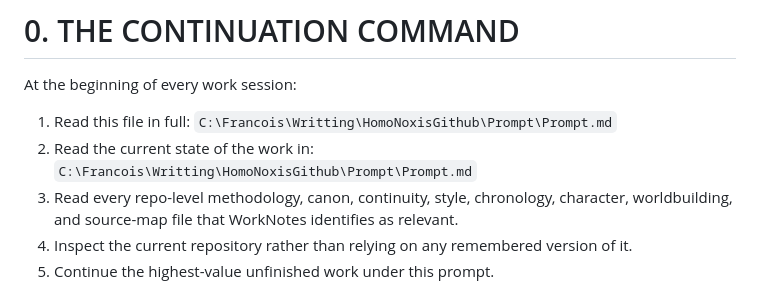
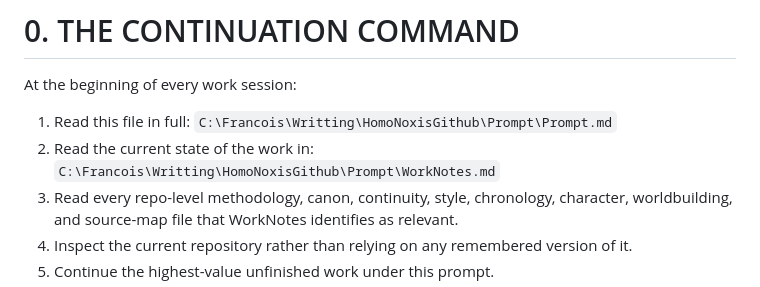
Before and after one commit to lafterwar-ops/homo-noxis, a Markdown page: Prompt/Prompt.md, the part around the change. Drawn GitHub-style.

Commit message:
Pre PAss 2

```diff
--- a/Prompt/Prompt.md
+++ b/Prompt/Prompt.md
@@ -13,7 +13,7 @@ At the beginning of every work session:
 1. Read this file in full:
    `C:\Francois\Writting\HomoNoxisGithub\Prompt\Prompt.md`
 2. Read the current state of the work in:
-   `C:\Francois\Writting\HomoNoxisGithub\Prompt\Prompt.md`
+   `C:\Francois\Writting\HomoNoxisGithub\Prompt\WorkNotes.md`
 3. Read every repo-level methodology, canon, continuity, style, chronology, character, worldbuilding, and source-map file that WorkNotes identifies as relevant.
 4. Inspect the current repository rather than relying on any remembered version of it.
 5. Continue the highest-value unfinished work under this prompt.
```
